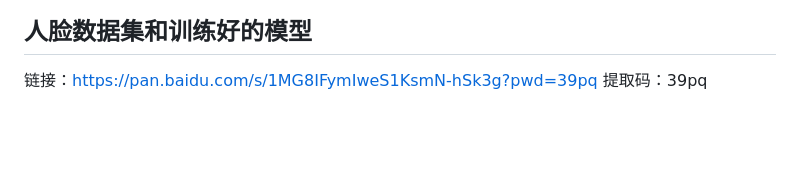
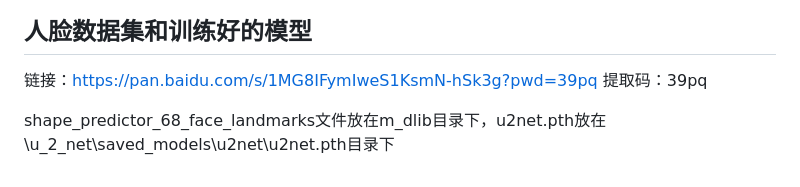
Before and after one commit to 3Justice/SmartIDPhoto, a Markdown page: README.md, the part around the change. Drawn GitHub-style; blank space fills up the shorter version.

```diff
--- a/README.md
+++ b/README.md
@@ -91,3 +91,5 @@ beauty.py        |  包含磨皮，大眼的美化函数
 
 链接：https://pan.baidu.com/s/1MG8IFymIweS1KsmN-hSk3g?pwd=39pq
 提取码：39pq
+
+shape_predictor_68_face_landmarks文件放在m_dlib目录下，u2net.pth放在\u_2_net\saved_models\u2net\u2net.pth目录下
```
